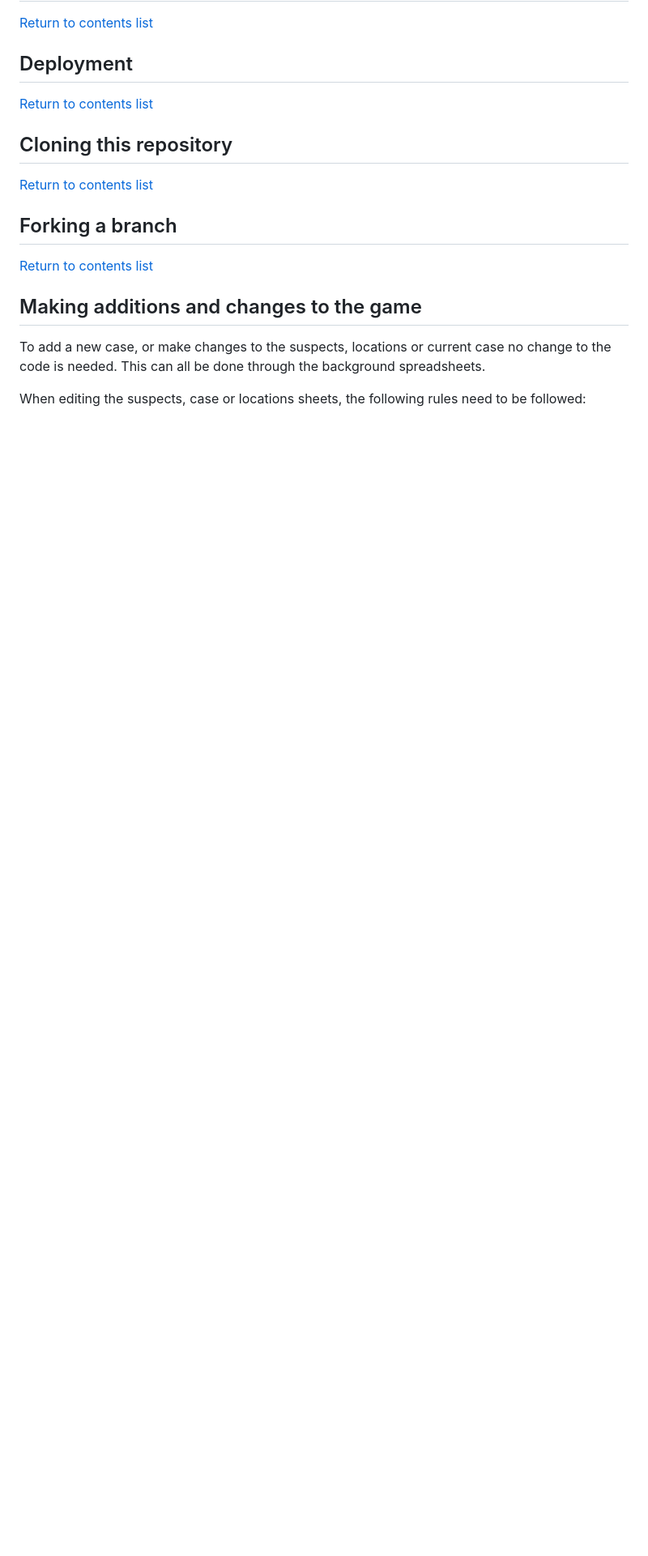
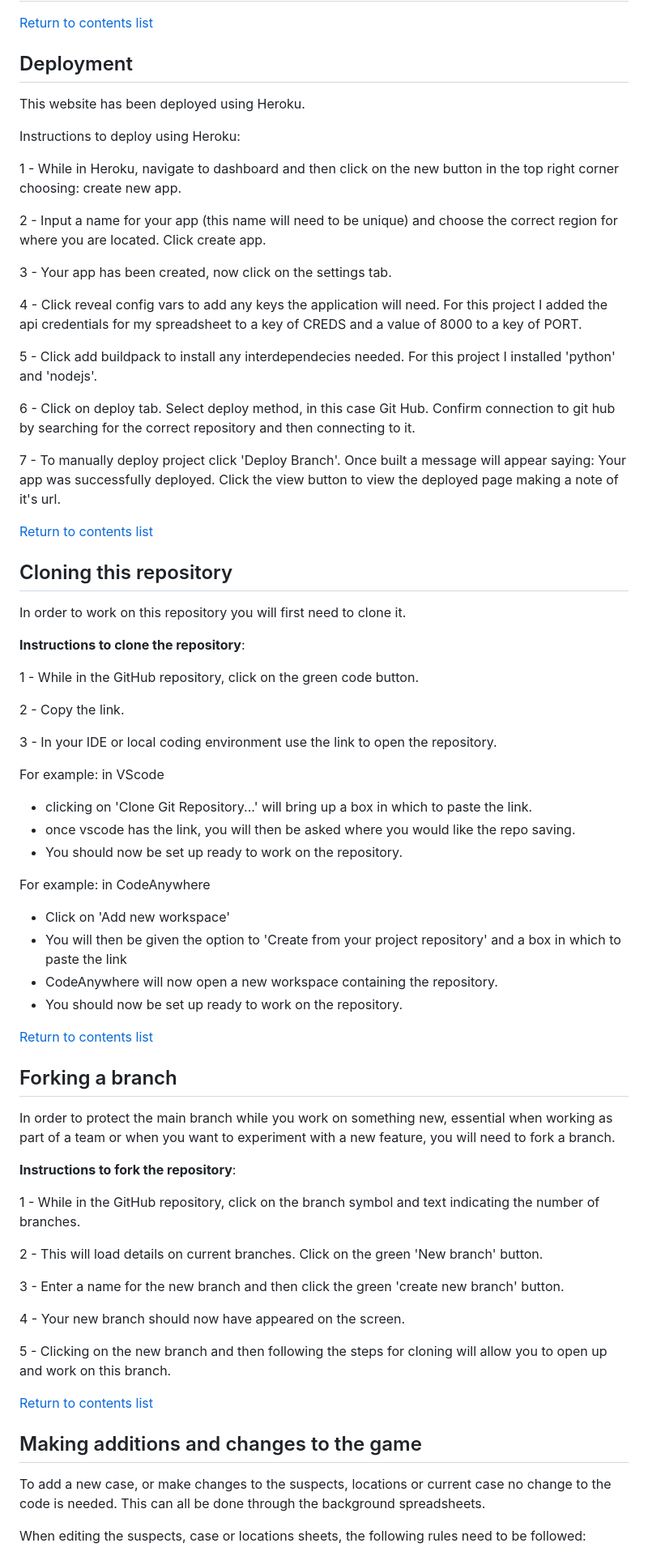
Before and after one commit to GeorginaCarlisle/detective-game-p3, a Markdown page: README.md, the part around the change. Shown: that part at 81% size. Rendered like a GitHub page; blank space fills up the shorter version.

Commit message:
Add deployment, cloning and forking info to readme

```diff
--- a/README.md
+++ b/README.md
@@ -130,13 +130,66 @@ The following diagram shows the clues that can be gained through visiting a loca
 
 ## Deployment
 
+This website has been deployed using Heroku.
+
+Instructions to deploy using Heroku:
+
+1 - While in Heroku, navigate to dashboard and then click on the new button in the top right corner choosing: create new app.
+
+2 - Input a name for your app (this name will need to be unique) and choose the correct region for where you are located. Click create app.
+
+3 - Your app has been created, now click on the settings tab.
+
+4 - Click reveal config vars to add any keys the application will need. For this project I added the api credentials for my spreadsheet to a key of CREDS and a value of 8000 to a key of PORT.
+
+5 - Click add buildpack to install any interdependecies needed. For this project I installed 'python' and 'nodejs'.
+
+6 - Click on deploy tab. Select deploy method, in this case Git Hub. Confirm connection to git hub by searching for the correct repository and then connecting to it.
+
+7 - To manually deploy project click 'Deploy Branch'. Once built a message will appear saying: Your app was successfully deployed. Click the view button to view the deployed page making a note of it's url.
+
 [Return to contents list](#contents)
 
 ## Cloning this repository
 
+In order to work on this repository you will first need to clone it.
+
+**Instructions to clone the repository**:
+
+1 - While in the GitHub repository, click on the green code button.
+
+2 - Copy the link.
+
+3 - In your IDE or local coding environment use the link to open the repository.
+
+For example: in VScode
+- clicking on 'Clone Git Repository...' will bring up a box in which to paste the link.
+- once vscode has the link, you will then be asked where you would like the repo saving.
+- You should now be set up ready to work on the repository.
+
+For example: in CodeAnywhere
+- Click on 'Add new workspace'
+- You will then be given the option to 'Create from your project repository' and a box in which to paste the link
+- CodeAnywhere will now open a new workspace containing the repository.
+- You should now be set up ready to work on the repository.
+
 [Return to contents list](#contents)
 
 ## Forking a branch
+
+In order to protect the main branch while you work on something new, essential when working as part of a team or when you want to experiment with a new feature, you will need to fork a branch.
+
+**Instructions to fork the repository**:
+
+1 - While in the GitHub repository, click on the branch symbol and text indicating the number of branches.
+
+2 - This will load details on current branches. Click on the green 'New branch' button.
+
+3 - Enter a name for the new branch and then click the green 'create new branch' button.
+
+4 - Your new branch should now have appeared on the screen.
+
+5 - Clicking on the new branch and then following the steps for cloning will allow you to open up and work on this branch.
 
 [Return to contents list](#contents)
 
```
